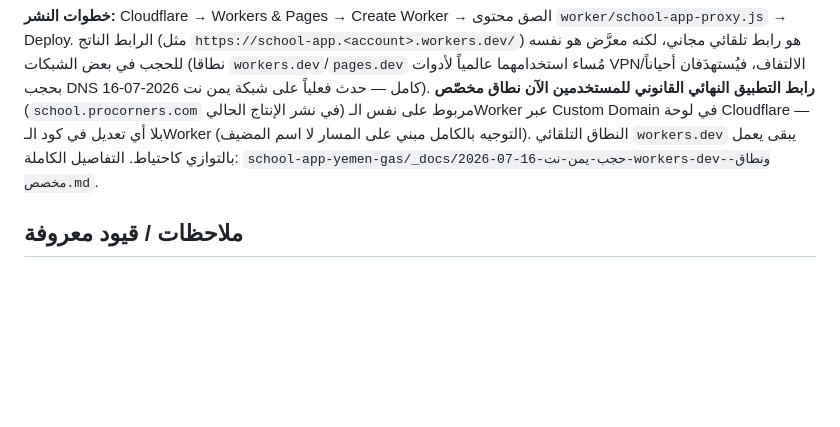
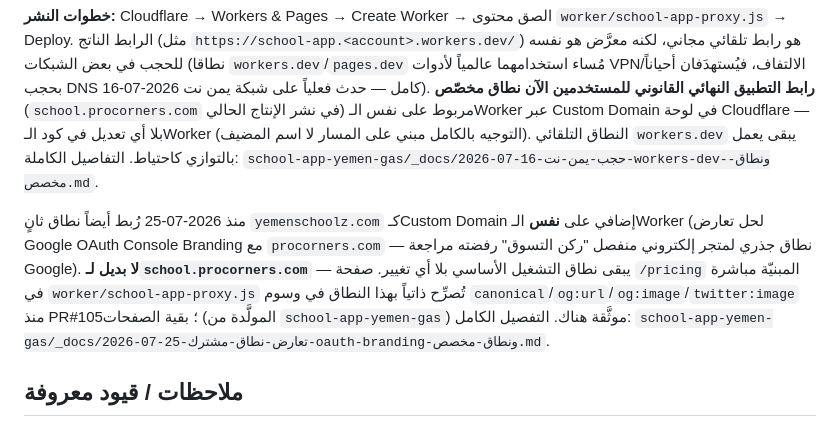
Before and after one commit to procorners-labs/school-app-yemen-web, a Markdown page: README.md, the part around the change. Rendered like a GitHub page; blank space fills up the shorter version.

```diff
--- a/README.md
+++ b/README.md
@@ -73,6 +73,14 @@ VPN/الالتفاف، فيُستهدَفان أحياناً بحجب DNS كام
 `workers.dev` يبقى يعمل بالتوازي كاحتياط. التفاصيل الكاملة:
 `school-app-yemen-gas/_docs/2026-07-16-حجب-يمن-نت-workers-dev-ونطاق-مخصص.md`.
 
+منذ 2026-07-25 رُبط أيضاً نطاق ثانٍ `yemenschoolz.com` كـCustom Domain إضافي على **نفس** الـWorker
+(لحل تعارض Google OAuth Console Branding مع `procorners.com` — نطاق جذري لمتجر إلكتروني منفصل "ركن
+التسوق" رفضته مراجعة Google). **لا بديل لـ`school.procorners.com`** — يبقى نطاق التشغيل الأساسي بلا
+أي تغيير. صفحة `/pricing` المبنيّة مباشرة في `worker/school-app-proxy.js` تُصرِّح ذاتياً بهذا النطاق
+في وسوم `canonical`/`og:url`/`og:image`/`twitter:image` منذ PR#105؛ بقية الصفحات (المولَّدة من
+`school-app-yemen-gas`) موثَّقة هناك. التفصيل الكامل:
+`school-app-yemen-gas/_docs/2026-07-25-تعارض-نطاق-مشترك-oauth-branding-ونطاق-مخصص.md`.
+
 ## ملاحظات / قيود معروفة
 - الدالتان `checkSession` (home) و`getStudentsForView` (teacher) تُستدعيان من الواجهة
   لكن **لا تنفيذ خادمي لهما** في الكود الأصلي — سيرد `doPost` بخطأ نظيف يلتقطه معالج
```
Also changed, not shown: CLAUDE.md (+10 -0 lines).
